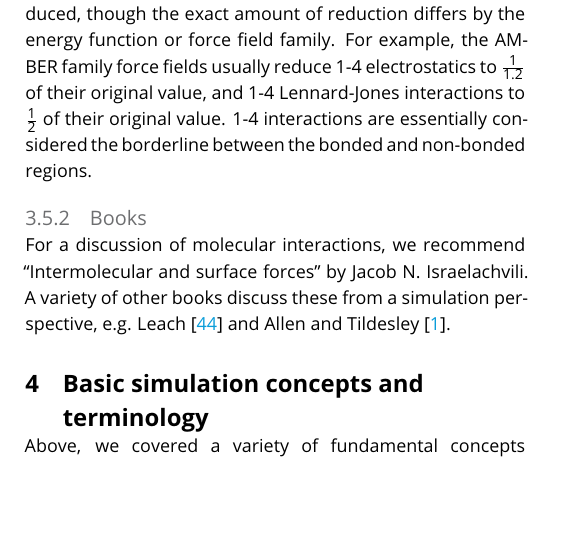
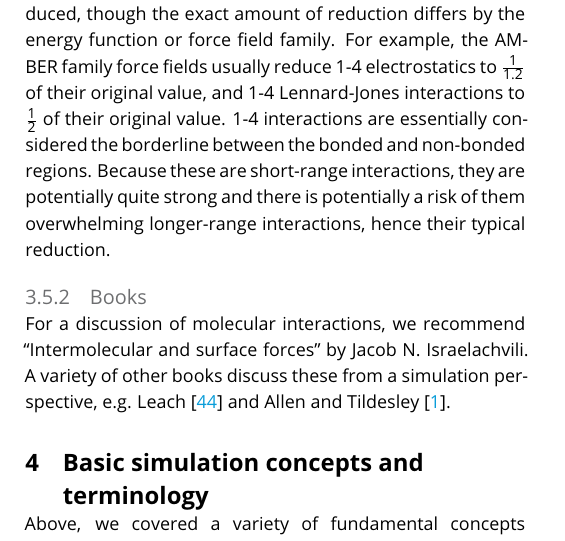
Before and after one commit to MobleyLab/basic_simulation_training, a LaTeX document (paper/basic_training.tex): part of one column of page 8 of 28, cut so that both start at the same text, the shorter picture padded with empty space. Compiled offline with pdfLaTeX.

Commit message:
Add some info on why 1-4 interactions are reduced.

```diff
--- a/paper/basic_training.tex
+++ b/paper/basic_training.tex
@@ -437,6 +437,7 @@ The atoms involved in a torsion, if numbered beginning with 1, would be 1, 2, 3,
 These interactions are often present but reduced, though the exact amount of reduction differs by the energy function or force field family.
 For example, the AMBER family force fields usually reduce 1-4 electrostatics to $\frac{1}{1.2}$ of their original value, and 1-4 Lennard-Jones interactions to $\frac{1}{2}$ of their original value.
 1-4 interactions are essentially considered the borderline between the bonded and non-bonded regions.
+Because these are short-range interactions, they are potentially quite strong and there is potentially a risk of them overwhelming longer-range interactions, hence their typical reduction.
 
 
 %\end{itemize}
```
